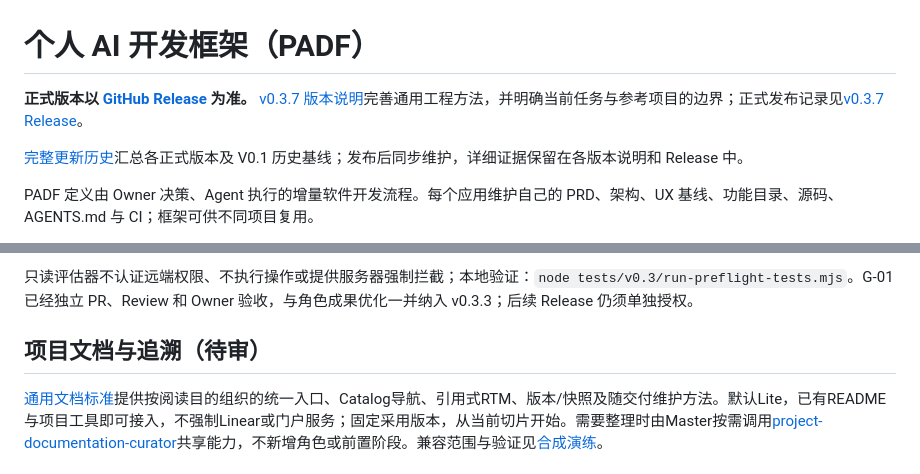
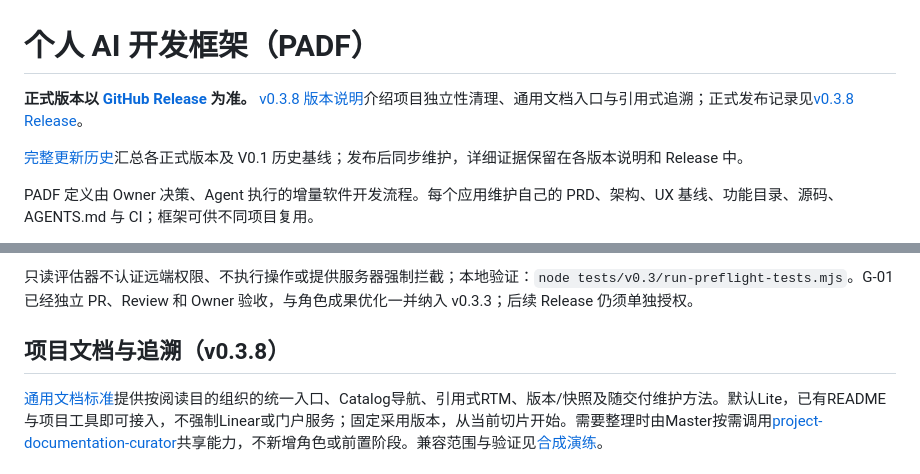
Before and after one commit to leohuqi/Personal_AI_Development_Framework, a Markdown page: README.md, 2 parts joined by grey strips. GitHub-like rendering.

Commit message:
docs: prepare v0.3.8 release notes and version history

```diff
--- a/README.md
+++ b/README.md
@@ -1,6 +1,6 @@
 # 个人 AI 开发框架（PADF）
 
-**正式版本以 [GitHub Release](https://github.com/leohuqi/Personal_AI_Development_Framework/releases) 为准。** [v0.3.7 版本说明](docs/releases/v0.3.7.md)完善通用工程方法，并明确当前任务与参考项目的边界；正式发布记录见[v0.3.7 Release](https://github.com/leohuqi/Personal_AI_Development_Framework/releases/tag/v0.3.7)。
+**正式版本以 [GitHub Release](https://github.com/leohuqi/Personal_AI_Development_Framework/releases) 为准。** [v0.3.8 版本说明](docs/releases/v0.3.8.md)介绍项目独立性清理、通用文档入口与引用式追溯；正式发布记录见[v0.3.8 Release](https://github.com/leohuqi/Personal_AI_Development_Framework/releases/tag/v0.3.8)。
 
 [完整更新历史](CHANGELOG.md)汇总各正式版本及 V0.1 历史基线；发布后同步维护，详细证据保留在各版本说明和 Release 中。
 
@@ -183,6 +183,6 @@ node tests/v0.3/verify-expense-pilot.mjs
 
 只读评估器不认证远端权限、不执行操作或提供服务器强制拦截；本地验证：`node tests/v0.3/run-preflight-tests.mjs`。G-01 已经独立 PR、Review 和 Owner 验收，与角色成果优化一并纳入 v0.3.3；后续 Release 仍须单独授权。
 
-## 项目文档与追溯（待审）
+## 项目文档与追溯（v0.3.8）
 
 [通用文档标准](standards/documentation/README.md)提供按阅读目的组织的统一入口、Catalog导航、引用式RTM、版本/快照及随交付维护方法。默认Lite，已有README与项目工具即可接入，不强制Linear或门户服务；固定采用版本，从当前切片开始。需要整理时由Master按需调用[project-documentation-curator](.agents/skills/project-documentation-curator/SKILL.md)共享能力，不新增角色或前置阶段。兼容范围与验证见[合成演练](tests/documentation/README.md)。
```
Also changed, not shown: CHANGELOG.md (+12 -6 lines), docs/releases/v0.3.8.md (added, +23 -0 lines).
